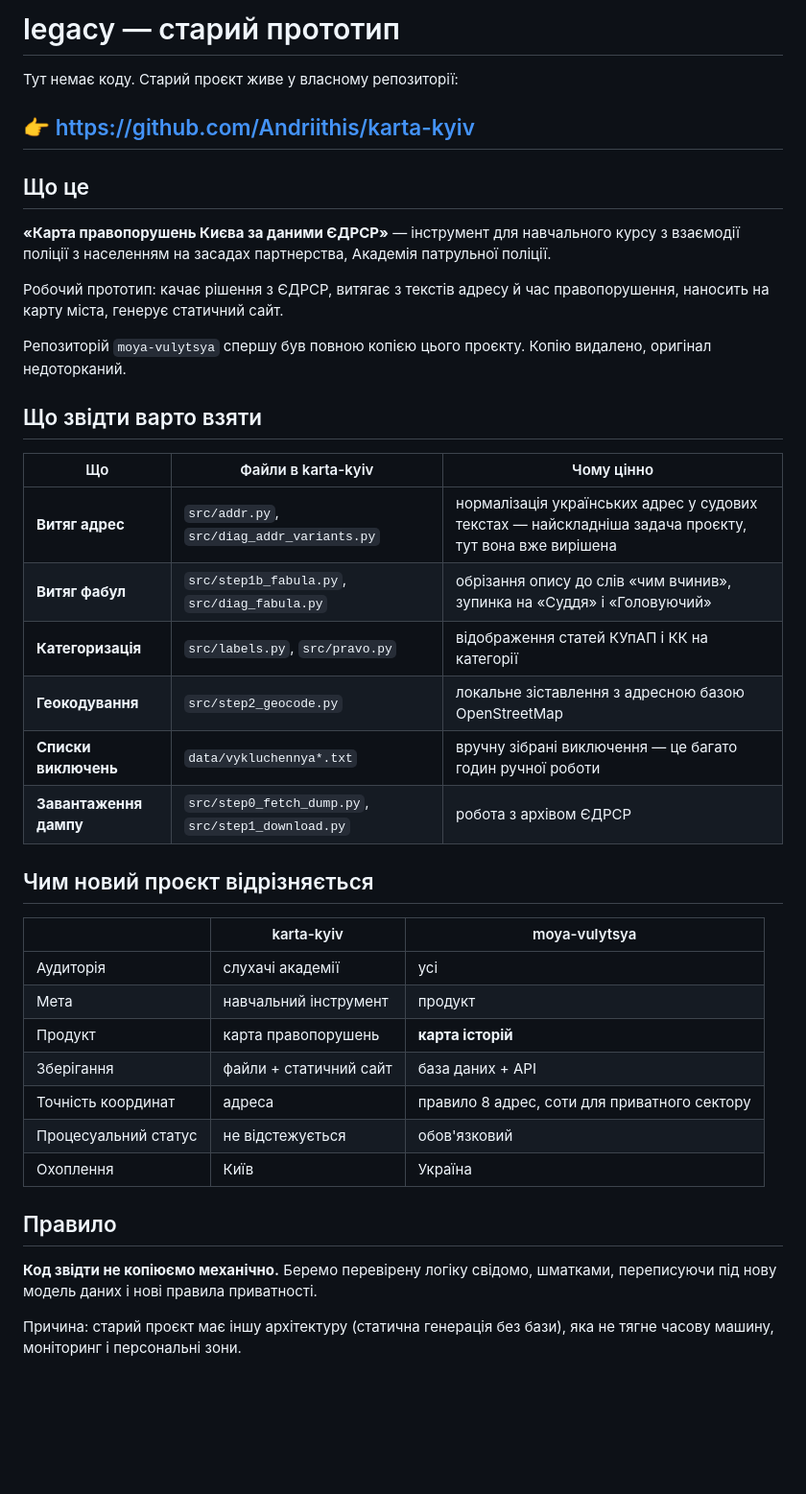
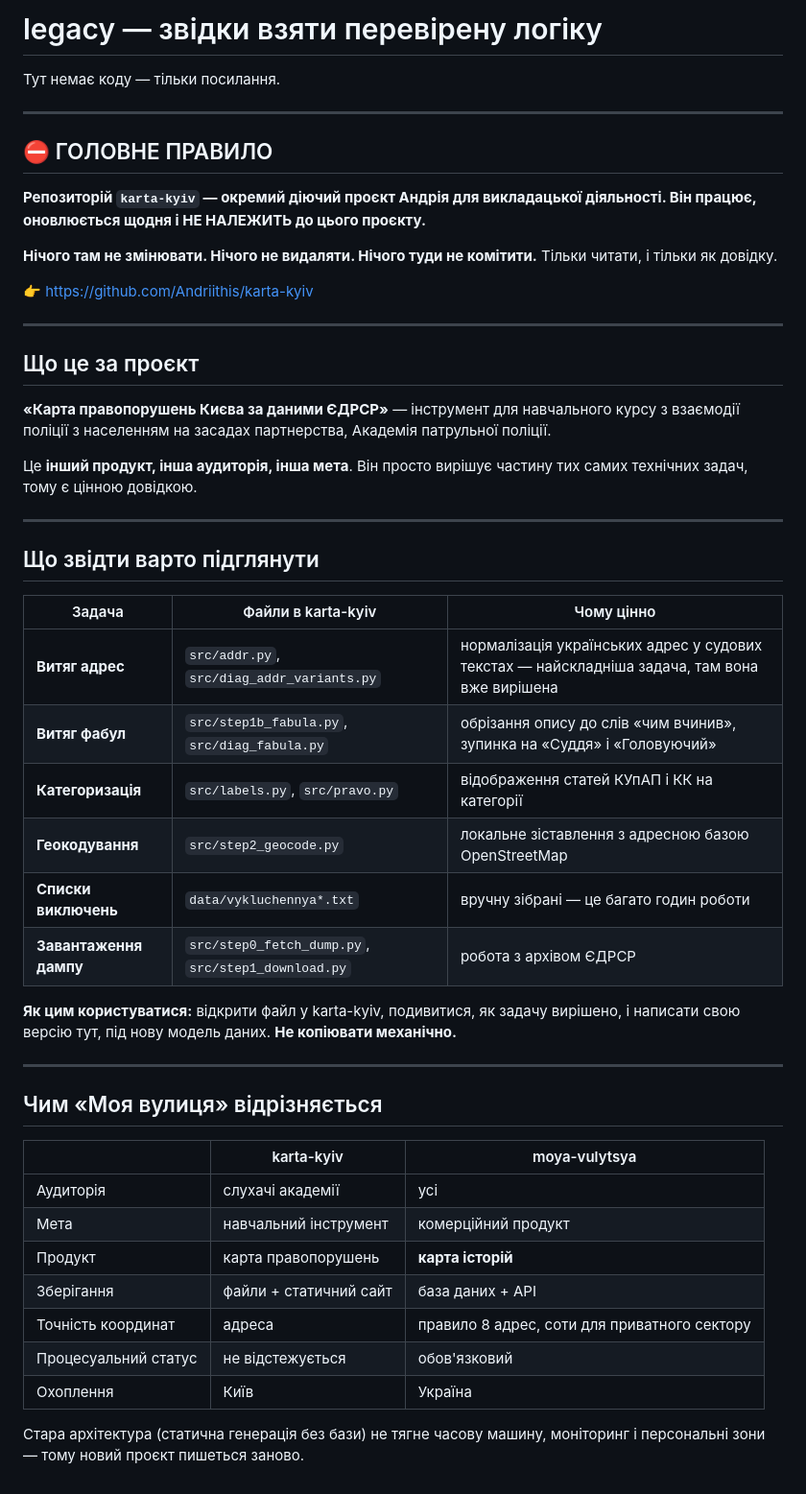
Before and after one commit to Andriithis/moya-vulytsya, a Markdown page: legacy/README.md, the part around the change. Shown at 96% size. Rendered like a GitHub page; blank space fills up the shorter version.

Commit message:
legacy: уточнити, що karta-kyiv — окремий діючий проєкт, який не чіпаємо

```diff
--- a/legacy/README.md
+++ b/legacy/README.md
@@ -1,48 +1,60 @@
-# legacy — старий прототип
+# legacy — звідки взяти перевірену логіку
 
-Тут немає коду. Старий проєкт живе у власному репозиторії:
+Тут немає коду — тільки посилання.
 
-## 👉 https://github.com/Andriithis/karta-kyiv
+---
 
-## Що це
+## ⛔ ГОЛОВНЕ ПРАВИЛО
+
+**Репозиторій `karta-kyiv` — окремий діючий проєкт Андрія для викладацької
+діяльності. Він працює, оновлюється щодня і НЕ НАЛЕЖИТЬ до цього проєкту.**
+
+**Нічого там не змінювати. Нічого не видаляти. Нічого туди не комітити.**
+Тільки читати, і тільки як довідку.
+
+👉 https://github.com/Andriithis/karta-kyiv
+
+---
+
+## Що це за проєкт
 
 **«Карта правопорушень Києва за даними ЄДРСР»** — інструмент для навчального
 курсу з взаємодії поліції з населенням на засадах партнерства, Академія
 патрульної поліції.
 
-Робочий прототип: качає рішення з ЄДРСР, витягає з текстів адресу й час
-правопорушення, наносить на карту міста, генерує статичний сайт.
+Це **інший продукт, інша аудиторія, інша мета**. Він просто вирішує частину
+тих самих технічних задач, тому є цінною довідкою.
 
-Репозиторій `moya-vulytsya` спершу був повною копією цього проєкту. Копію
-видалено, оригінал недоторканий.
+---
 
-## Що звідти варто взяти
+## Що звідти варто підглянути
 
-| Що | Файли в karta-kyiv | Чому цінно |
+| Задача | Файли в karta-kyiv | Чому цінно |
 |---|---|---|
-| **Витяг адрес** | `src/addr.py`, `src/diag_addr_variants.py` | нормалізація українських адрес у судових текстах — найскладніша задача проєкту, тут вона вже вирішена |
+| **Витяг адрес** | `src/addr.py`, `src/diag_addr_variants.py` | нормалізація українських адрес у судових текстах — найскладніша задача, там вона вже вирішена |
 | **Витяг фабул** | `src/step1b_fabula.py`, `src/diag_fabula.py` | обрізання опису до слів «чим вчинив», зупинка на «Суддя» і «Головуючий» |
 | **Категоризація** | `src/labels.py`, `src/pravo.py` | відображення статей КУпАП і КК на категорії |
 | **Геокодування** | `src/step2_geocode.py` | локальне зіставлення з адресною базою OpenStreetMap |
-| **Списки виключень** | `data/vykluchennya*.txt` | вручну зібрані виключення — це багато годин ручної роботи |
+| **Списки виключень** | `data/vykluchennya*.txt` | вручну зібрані — це багато годин роботи |
 | **Завантаження дампу** | `src/step0_fetch_dump.py`, `src/step1_download.py` | робота з архівом ЄДРСР |
 
-## Чим новий проєкт відрізняється
+**Як цим користуватися:** відкрити файл у karta-kyiv, подивитися, як задачу
+вирішено, і написати свою версію тут, під нову модель даних.
+**Не копіювати механічно.**
+
+---
+
+## Чим «Моя вулиця» відрізняється
 
 | | karta-kyiv | moya-vulytsya |
 |---|---|---|
 | Аудиторія | слухачі академії | усі |
-| Мета | навчальний інструмент | продукт |
+| Мета | навчальний інструмент | комерційний продукт |
 | Продукт | карта правопорушень | **карта історій** |
 | Зберігання | файли + статичний сайт | база даних + API |
 | Точність координат | адреса | правило 8 адрес, соти для приватного сектору |
 | Процесуальний статус | не відстежується | обов'язковий |
 | Охоплення | Київ | Україна |
 
-## Правило
-
-**Код звідти не копіюємо механічно.** Беремо перевірену логіку свідомо, шматками,
-переписуючи під нову модель даних і нові правила приватності.
-
-Причина: старий проєкт має іншу архітектуру (статична генерація без бази),
-яка не тягне часову машину, моніторинг і персональні зони.
+Стара архітектура (статична генерація без бази) не тягне часову машину,
+моніторинг і персональні зони — тому новий проєкт пишеться заново.
```
